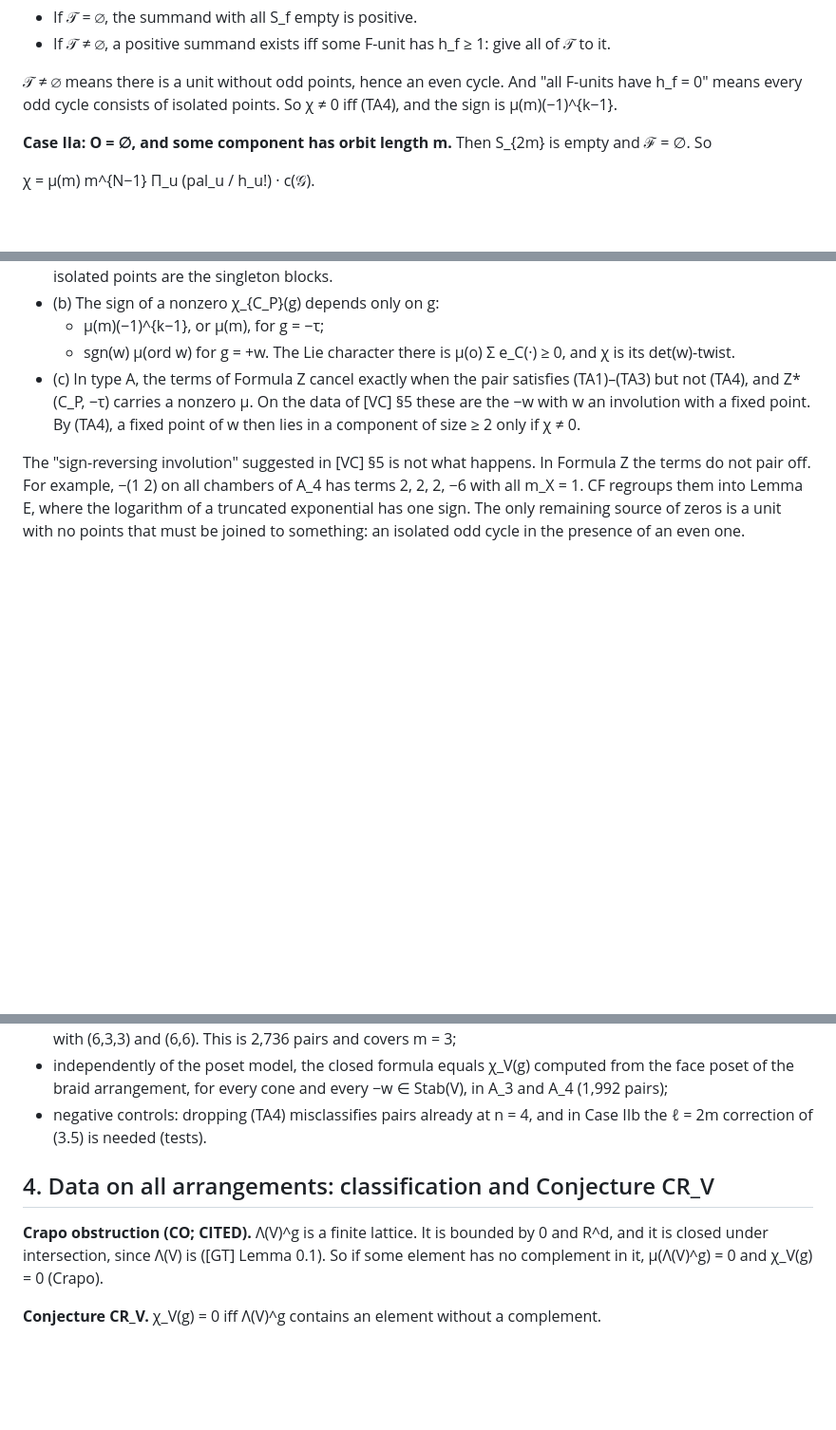
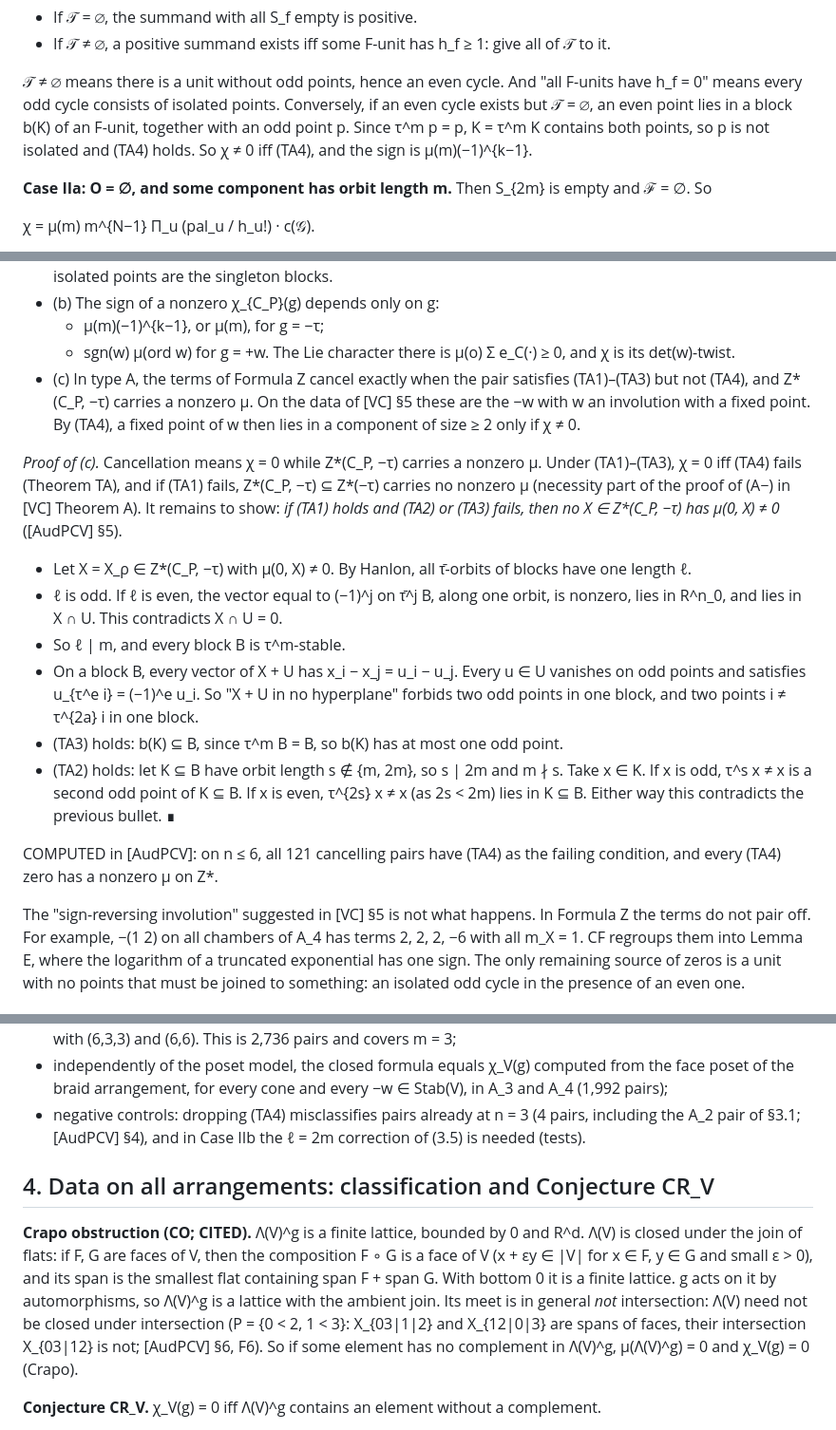
Before and after one commit to drellem2/poset-jks, a Markdown page: notes/per_cone_vanishing.md, 3 parts joined by grey strips. Shown at 95% size. Drawn GitHub-style; blank space fills up the shorter version.

Commit message:
poset: apply audit F1-F6 to per_cone_vanishing.md - Lemma M rank-0 case, Crapo 1966, E(iii) mu(0,sigma), Case I with T empty, proof of Cor. 3.5(c), Lambda(V) join-closed not intersection-closed (CO), TA4 control at n = 3; Tags/Verdict record the audit (mg-8d776)
Co-Authored-By: Claude Opus 5.5 <noreply@anthropic.com>

```diff
--- a/notes/per_cone_vanishing.md
+++ b/notes/per_cone_vanishing.md
@@ -353,7 +358,10 @@ with S_f ≠ ∅ has h_f ≥ 1.
 
 𝒯 ≠ ∅ means there is a unit without odd points, hence an even cycle. And
 "all F-units have h_f = 0" means every odd cycle consists of isolated
-points. So χ ≠ 0 iff (TA4), and the sign is μ(m)(−1)^{k−1}.
+points. Conversely, if an even cycle exists but 𝒯 = ∅, an even point lies in
+a block b(K) of an F-unit, together with an odd point p. Since τ^m p = p,
+K = τ^m K contains both points, so p is not isolated and (TA4) holds. So
+χ ≠ 0 iff (TA4), and the sign is μ(m)(−1)^{k−1}.
 
 **Case IIa: O = ∅, and some component has orbit length m.** Then S_{2m} is
 empty and ℱ = ∅. So
@@ -402,6 +410,31 @@ Theorem TA. ∎
   point. By (TA4), a fixed point of w then lies in a component of size ≥ 2
   only if χ ≠ 0.
 
+*Proof of (c).* Cancellation means χ = 0 while Z\*(C_P, −τ) carries a
+nonzero μ. Under (TA1)–(TA3), χ = 0 iff (TA4) fails (Theorem TA), and if
+(TA1) fails, Z\*(C_P, −τ) ⊆ Z\*(−τ) carries no nonzero μ (necessity part of
+the proof of (A−) in [VC] Theorem A). It remains to show: *if (TA1) holds
+and (TA2) or (TA3) fails, then no X ∈ Z\*(C_P, −τ) has μ(0, X) ≠ 0*
+([AudPCV] §5).
+- Let X = X_ρ ∈ Z\*(C_P, −τ) with μ(0, X) ≠ 0. By Hanlon, all τ̄-orbits of
+  blocks have one length ℓ.
+- ℓ is odd. If ℓ is even, the vector equal to (−1)^j on τ̄^j B, along one
+  orbit, is nonzero, lies in R^n_0, and lies in X ∩ U. This contradicts
+  X ∩ U = 0.
+- So ℓ | m, and every block B is τ^m-stable.
+- On a block B, every vector of X + U has x_i − x_j = u_i − u_j. Every
+  u ∈ U vanishes on odd points and satisfies u_{τ^e i} = (−1)^e u_i. So
+  "X + U in no hyperplane" forbids two odd points in one block, and two
+  points i ≠ τ^{2a} i in one block.
+- (TA3) holds: b(K) ⊆ B, since τ^m B = B, so b(K) has at most one odd point.
+- (TA2) holds: let K ⊆ B have orbit length s ∉ {m, 2m}, so s | 2m and
+  m ∤ s. Take x ∈ K. If x is odd, τ^s x ≠ x is a second odd point of
+  K ⊆ B. If x is even, τ^{2s} x ≠ x (as 2s < 2m) lies in K ⊆ B. Either way
+  this contradicts the previous bullet. ∎
+
+COMPUTED in [AudPCV]: on n ≤ 6, all 121 cancelling pairs have (TA4) as the
+failing condition, and every (TA4) zero has a nonzero μ on Z\*.
+
 The "sign-reversing involution" suggested in [VC] §5 is not what happens.
 In Formula Z the terms do not pair off. For example, −(1 2) on all chambers
 of A_4 has terms 2, 2, 2, −6 with all m_X = 1. CF regroups them into Lemma
@@ -449,15 +482,21 @@ All COMPUTED by `[TA]` and `[TAarr]`:
 - independently of the poset model, the closed formula equals χ_V(g)
   computed from the face poset of the braid arrangement, for every cone and
   every −w ∈ Stab(V), in A_3 and A_4 (1,992 pairs);
-- negative controls: dropping (TA4) misclassifies pairs already at n = 4,
-  and in Case IIb the ℓ = 2m correction of (3.5) is needed (tests).
+- negative controls: dropping (TA4) misclassifies pairs already at n = 3
+  (4 pairs, including the A_2 pair of §3.1; [AudPCV] §4), and in Case IIb the ℓ = 2m correction of (3.5) is needed (tests).
 
 ## 4. Data on all arrangements: classification and Conjecture CR_V
 
-**Crapo obstruction (CO; CITED).** Λ(V)^g is a finite lattice. It is
-bounded by 0 and R^d, and it is closed under intersection, since
-Λ(V) is ([GT] Lemma 0.1). So if some element has no complement in it,
-μ(Λ(V)^g) = 0 and χ_V(g) = 0 (Crapo).
+**Crapo obstruction (CO; CITED).** Λ(V)^g is a finite lattice, bounded by
+0 and R^d. Λ(V) is closed under the join of flats: if F, G are faces of V,
+then the composition F ∘ G is a face of V (x + εy ∈ |V| for x ∈ F, y ∈ G
+and small ε > 0), and its span is the smallest flat containing
+span F + span G. With bottom 0 it is a finite lattice. g acts on it by
+automorphisms, so Λ(V)^g is a lattice with the ambient join. Its meet is
+in general *not* intersection: Λ(V) need not be closed under intersection
+(P = {0 < 2, 1 < 3}: X_{03|1|2} and X_{12|0|3} are spans of faces, their
+intersection X_{03|12} is not; [AudPCV] §6, F6). So if some element has no
+complement in Λ(V)^g, μ(Λ(V)^g) = 0 and χ_V(g) = 0 (Crapo).
 
 **Conjecture CR_V.** χ_V(g) = 0 iff Λ(V)^g contains an element without a
 complement.
```
Also changed, not shown: other parts of notes/per_cone_vanishing.md (+18 -12 lines).
